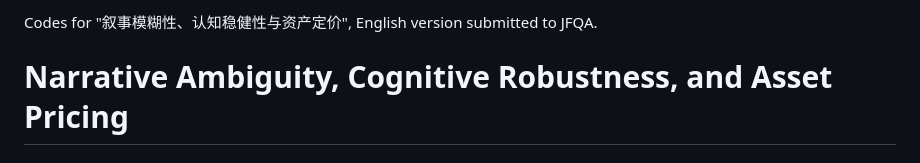
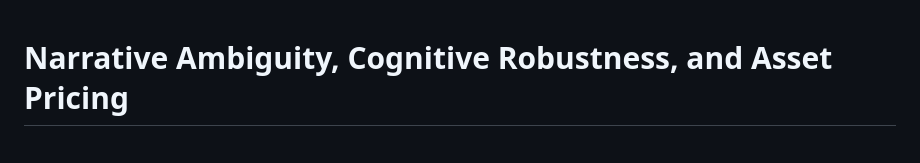
Before and after one commit to qianphhhh-fin/llm-ambiguity-premium-code, a Markdown page: README.md, the part around the change. Drawn GitHub-style.

Commit message:
撤回修改

```diff
--- a/README.md
+++ b/README.md
@@ -1,5 +1,3 @@
-Codes for "叙事模糊性、认知稳健性与资产定价", English version submitted to JFQA.
-
 
 # Narrative Ambiguity, Cognitive Robustness, and Asset Pricing
 # 叙事模糊性、认知稳健性与资产定价
```
